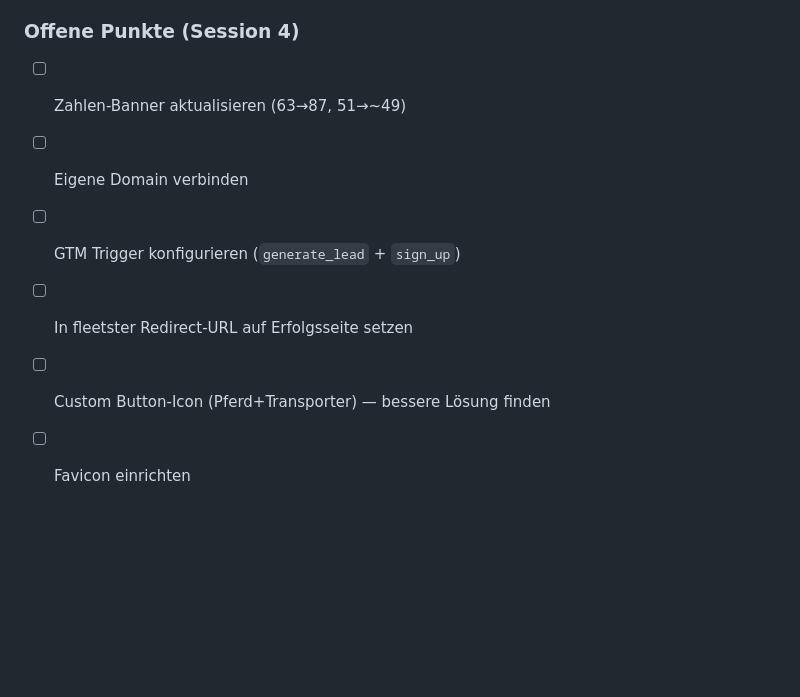
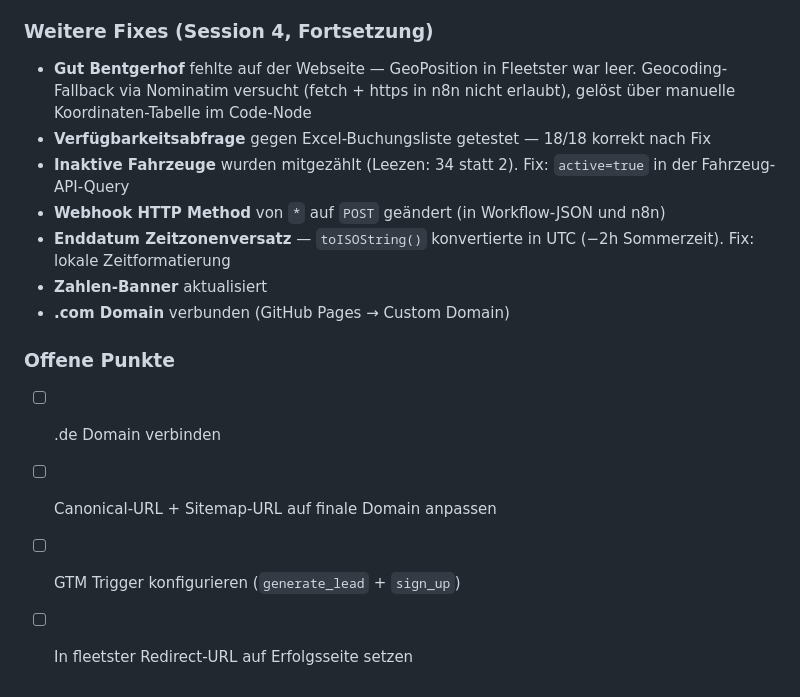
Before and after one commit to andreastheurer-tt2go/theurer-trucks-2go-webseite, a Markdown page: HISTORY.md, the part around the change. Rendered like a GitHub page; blank space fills up the shorter version.

Commit message:
docs: Offene Punkte aktualisiert — Zahlen-Banner + .com Domain erledigt
Co-Authored-By: Claude Opus 4.6 (1M context) <noreply@anthropic.com>

```diff
--- a/HISTORY.md
+++ b/HISTORY.md
@@ -215,11 +215,19 @@ Finale Reihenfolge (Stand 08.04.2026):
 - **Verfügbarkeits-Workflow:** `fields[extended.EntityLabels]=1` zur Fahrzeug-Abfrage ergänzt, Filter im "Fahrzeuge auswerten" Node
 - **GitHub Token Problem:** Token musste direkt in n8n-Nodes eingetragen werden (nicht via `$env`). Bei Token-Erneuerung → SHA-Abruf gab 401, Workflow schlug fehl. Fix: `throw new Error()` mit Response-Inhalt für bessere Diagnose.
 
-### Offene Punkte (Session 4)
+### Weitere Fixes (Session 4, Fortsetzung)
 
-- [ ] Zahlen-Banner aktualisieren (63→87, 51→~49)
-- [ ] Eigene Domain verbinden
+- **Gut Bentgerhof** fehlte auf der Webseite — GeoPosition in Fleetster war leer. Geocoding-Fallback via Nominatim versucht (fetch + https in n8n nicht erlaubt), gelöst über manuelle Koordinaten-Tabelle im Code-Node
+- **Verfügbarkeitsabfrage** gegen Excel-Buchungsliste getestet — 18/18 korrekt nach Fix
+- **Inaktive Fahrzeuge** wurden mitgezählt (Leezen: 34 statt 2). Fix: `active=true` in der Fahrzeug-API-Query
+- **Webhook HTTP Method** von `*` auf `POST` geändert (in Workflow-JSON und n8n)
+- **Enddatum Zeitzonenversatz** — `toISOString()` konvertierte in UTC (−2h Sommerzeit). Fix: lokale Zeitformatierung
+- **Zahlen-Banner** aktualisiert
+- **.com Domain** verbunden (GitHub Pages → Custom Domain)
+
+### Offene Punkte
+
+- [ ] .de Domain verbinden
+- [ ] Canonical-URL + Sitemap-URL auf finale Domain anpassen
 - [ ] GTM Trigger konfigurieren (`generate_lead` + `sign_up`)
 - [ ] In fleetster Redirect-URL auf Erfolgsseite setzen
-- [ ] Custom Button-Icon (Pferd+Transporter) — bessere Lösung finden
-- [ ] Favicon einrichten
```
Also changed, not shown: CLAUDE.md (+12 -5 lines).
